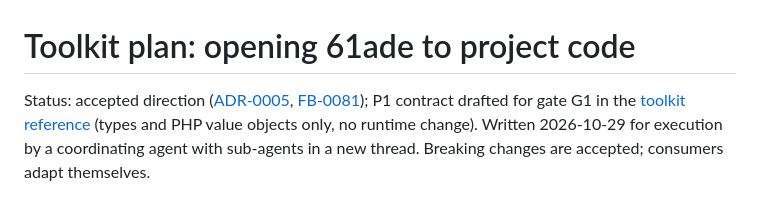
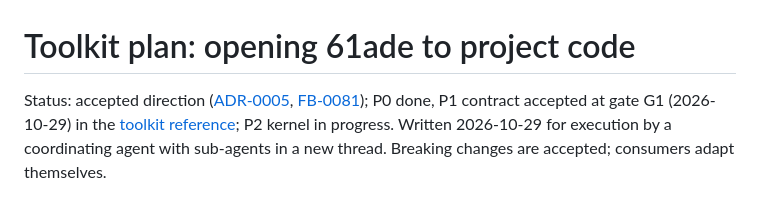
Before and after one commit to sanch78/61ade, a Markdown page: docs/toolkit-plan.md, the part around the change. Rendered like a GitHub page.

```diff
--- a/docs/toolkit-plan.md
+++ b/docs/toolkit-plan.md
@@ -1,9 +1,8 @@
 # Toolkit plan: opening 61ade to project code
 
 Status: accepted direction ([ADR-0005](decisions/0005-toolkit.md),
-[FB-0081](feedback.md#fb-0081)); P1 contract drafted for gate G1 in the
-[toolkit reference](toolkit.md) (types and PHP value objects only, no runtime
-change). Written 2026-10-29 for execution
+[FB-0081](feedback.md#fb-0081)); P0 done, P1 contract accepted at gate G1 (2026-10-29) in the
+[toolkit reference](toolkit.md); P2 kernel in progress. Written 2026-10-29 for execution
 by a coordinating agent with sub-agents in a new thread. Breaking changes are
 accepted; consumers adapt themselves.
 
```
Also changed, not shown: docs/toolkit.md (+23 -19 lines).
